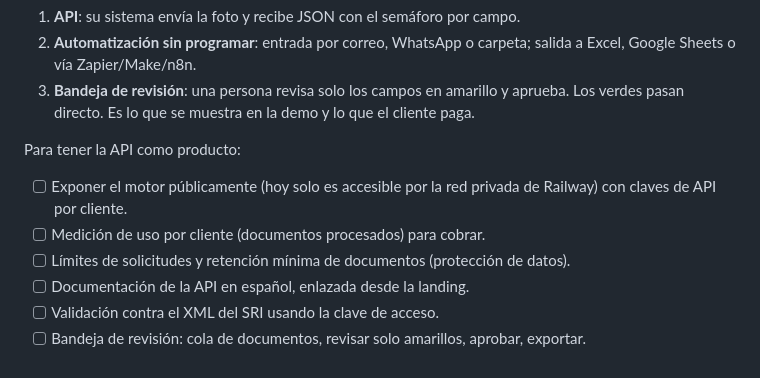
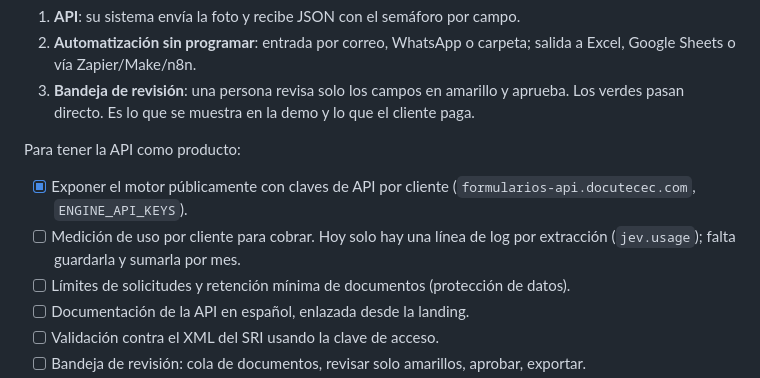
Before and after one commit to Lu1sR/jev-forms, a Markdown page: SIGUIENTES-PASOS.md, the part around one of its changes. Drawn GitHub-style.

```diff
--- a/SIGUIENTES-PASOS.md
+++ b/SIGUIENTES-PASOS.md
@@ -72,9 +76,10 @@ Tres niveles de oferta:
    Los verdes pasan directo. Es lo que se muestra en la demo y lo que el cliente paga.
 
 Para tener la API como producto:
-- [ ] Exponer el motor públicamente (hoy solo es accesible por la red privada de
-      Railway) con claves de API por cliente.
-- [ ] Medición de uso por cliente (documentos procesados) para cobrar.
+- [x] Exponer el motor públicamente con claves de API por cliente
+      (`formularios-api.docutecec.com`, `ENGINE_API_KEYS`).
+- [ ] Medición de uso por cliente para cobrar. Hoy solo hay una línea de log por
+      extracción (`jev.usage`); falta guardarla y sumarla por mes.
 - [ ] Límites de solicitudes y retención mínima de documentos (protección de datos).
 - [ ] Documentación de la API en español, enlazada desde la landing.
 - [ ] Validación contra el XML del SRI usando la clave de acceso.
```
Also changed, not shown: other parts of SIGUIENTES-PASOS.md (+20 -14 lines).
